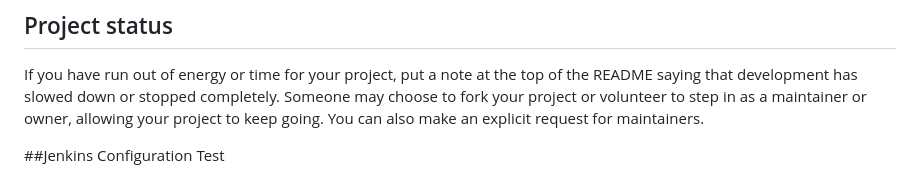
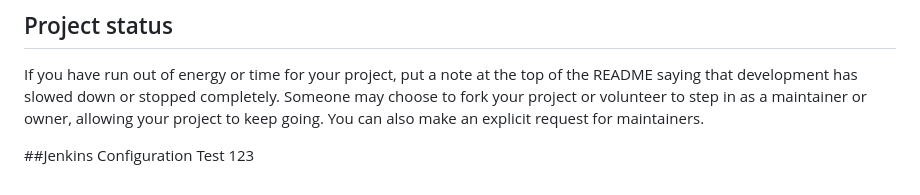
Before and after one commit to Shubham009-qa/AutomationDemo, a Markdown page: README.md, the part around the change. GitHub-like rendering.

Commit message:
testing github webhook trigger try 2

```diff
--- a/README.md
+++ b/README.md
@@ -93,4 +93,4 @@ For open source projects, say how it is licensed.
 If you have run out of energy or time for your project, put a note at the top of the README saying that development has slowed down or stopped completely. Someone may choose to fork your project or volunteer to step in as a maintainer or owner, allowing your project to keep going. You can also make an explicit request for maintainers.
 
 ##Jenkins Configuration
-Test
+Test 123
```
